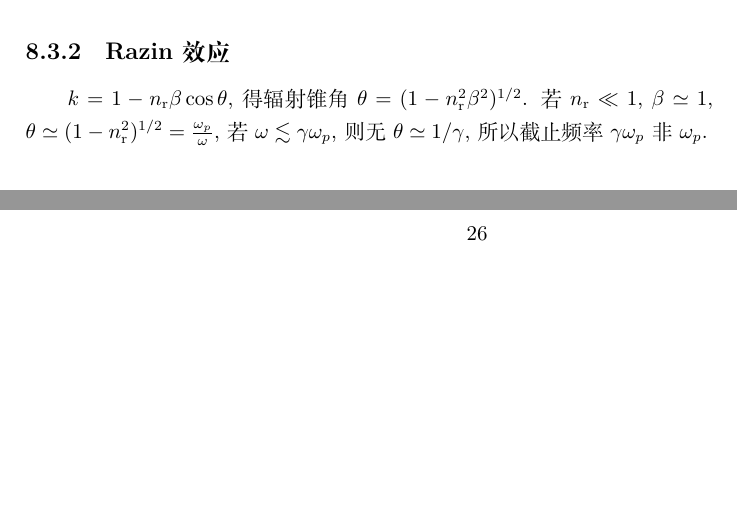
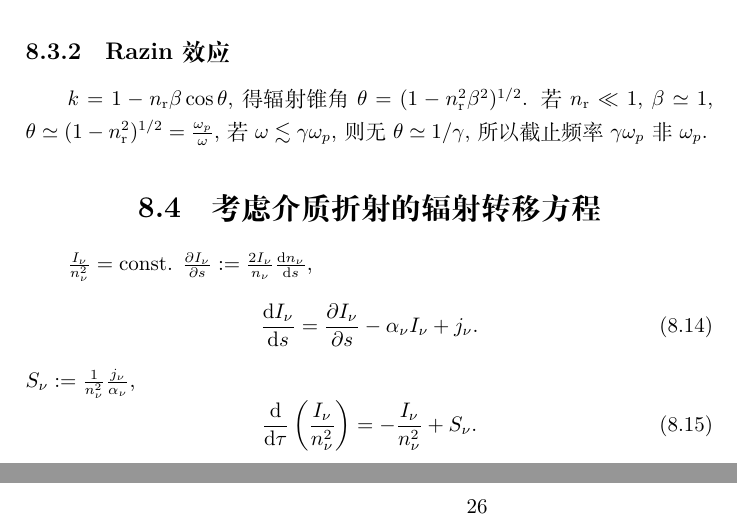
Before and after one commit to GasinAn/AstrophyRadiatNotes, a LaTeX book (AstrophyRadiatNotes.tex, which reads 等离子体效应(week12).tex): two parts of pages 25 and 26 of 31, joined at a grey line, cut so that both start at the same text, the shorter picture padded with empty space. Compiled offline with XeLaTeX.

Commit message:
考虑介质折射的辐射转移方程

```diff
--- a/等离子体效应(week12).tex
+++ b/等离子体效应(week12).tex
@@ -84,3 +84,14 @@
 \subsection{Razin效应}
 
 $k=1-n_\text{r}\beta\cos\theta$, 得辐射锥角$\theta=(1-n_\text{r}^2\beta^2)^{1/2}$. 若$n_\text{r}\ll1$, $\beta\simeq1$, $\theta\simeq(1-n_\text{r}^2)^{1/2}=\frac{\omega_p}{\omega}$, 若$\omega\lesssim\gamma\omega_p$, 则无$\theta\simeq1/\gamma$, 所以截止频率$\gamma\omega_p$非$\omega_p$.
+
+\section{考虑介质折射的辐射转移方程}
+
+$\frac{I_\nu}{n_\nu^2}=\text{const}$. $\frac{\partial I_\nu}{\partial s}:=\frac{2I_\nu}{n_\nu}\frac{\d n_\nu}{\d s}$,
+\begin{equation}
+    \frac{\d I_\nu}{\d s}=\frac{\partial I_\nu}{\partial s}-\alpha_\nu I_\nu+j_\nu.
+\end{equation}
+$S_\nu:=\frac{1}{n_\nu^2}\frac{j_\nu}{\alpha_\nu}$,
+\begin{equation}
+    \frac{\d }{\d \tau}\left(\frac{I_\nu}{n_\nu^2}\right)=-\frac{I_\nu}{n_\nu^2}+S_\nu.
+\end{equation}
```
Also changed, not shown: AstrophyRadiatNotes.pdf.
